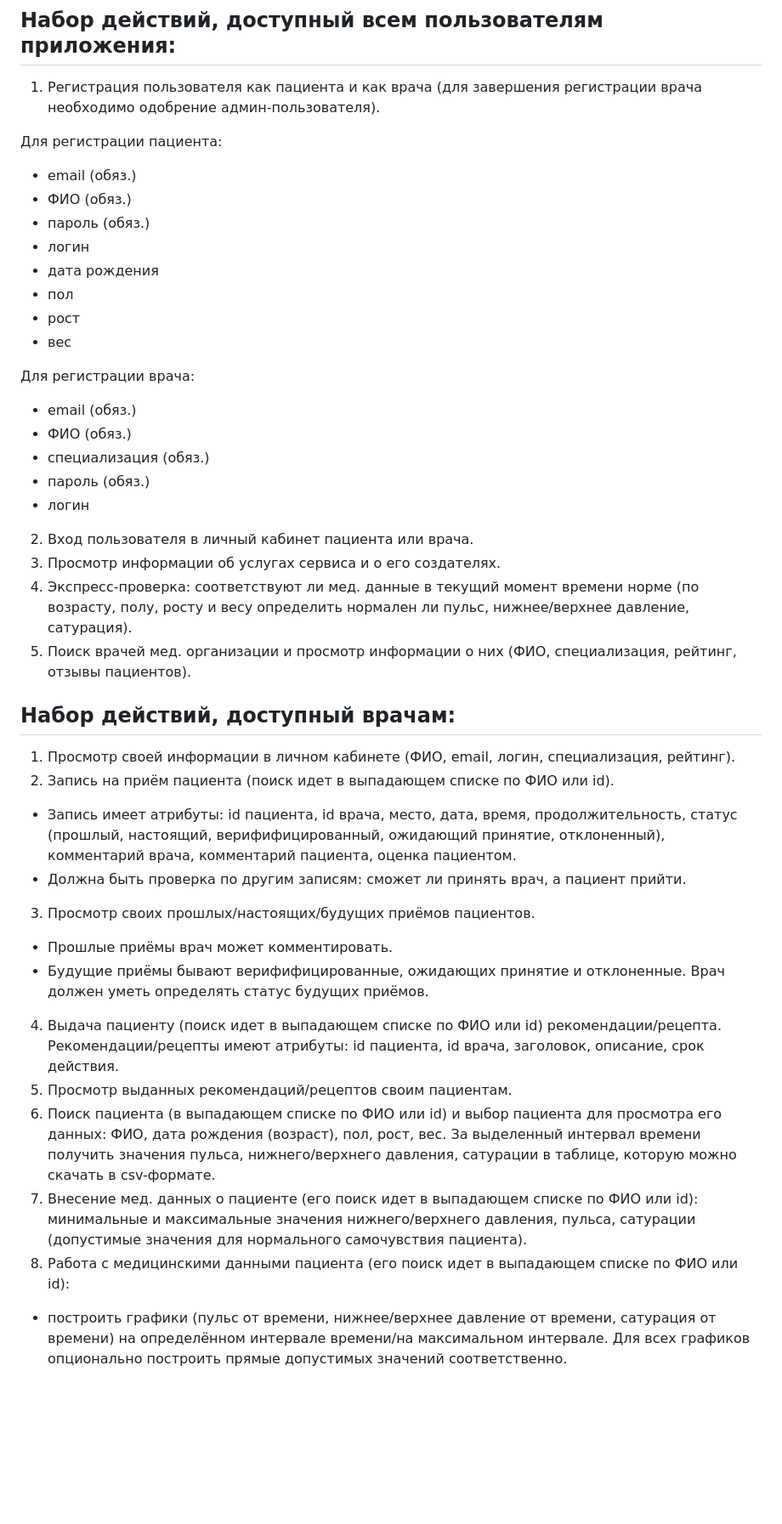
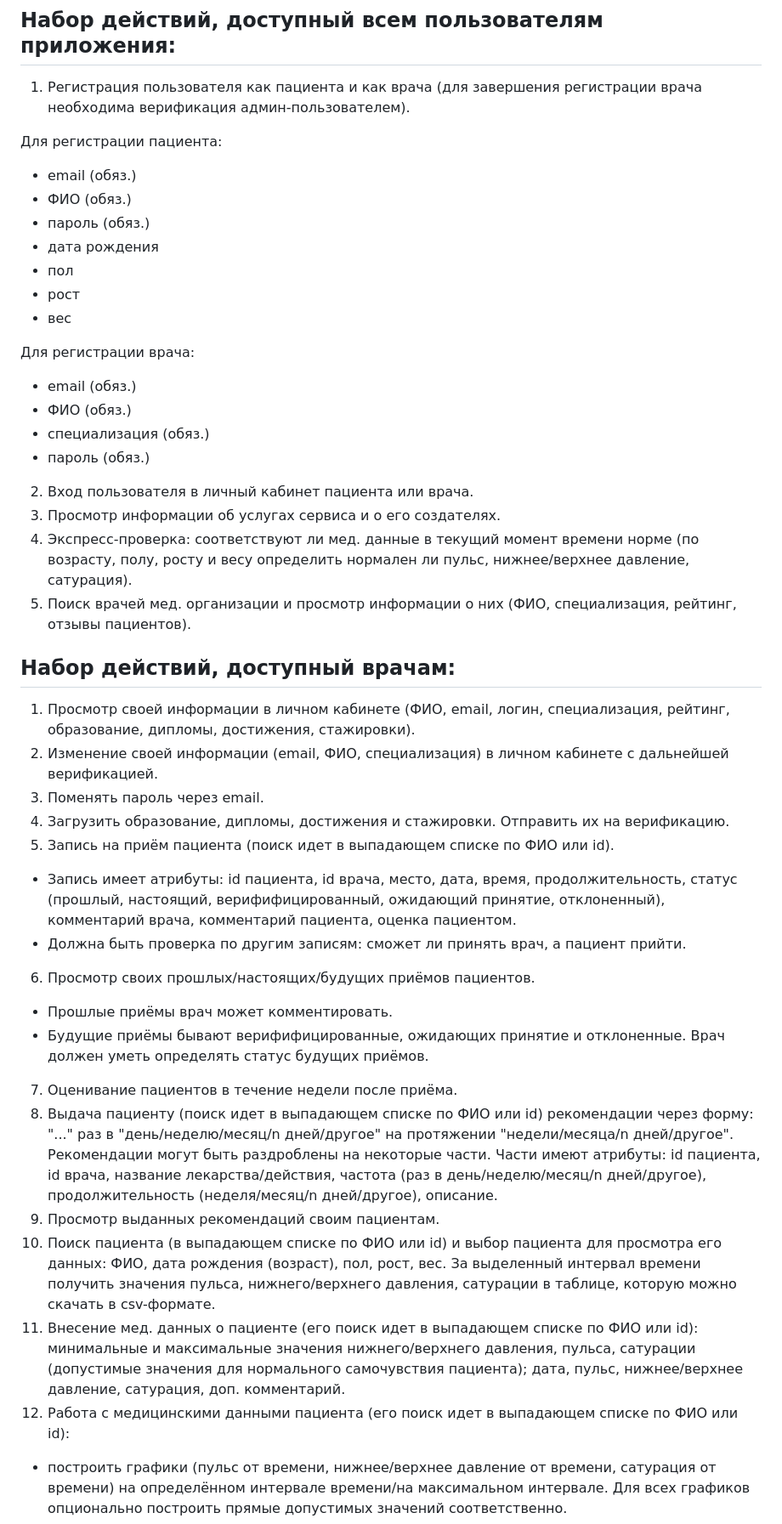
Before and after one commit to krzhld/MedicineHelper, a Markdown page: documents/formalization.md, the part around one of its changes. Shown at 85% size. GitHub-like rendering; blank space fills up the shorter version.

```diff
--- a/documents/formalization.md
+++ b/documents/formalization.md
@@ -2,13 +2,12 @@
 Web-приложение для врачей и пациентов медицинской организации, где пациенты могут получить анализ своего состояния по медицинским данным, а врачи - выписывать рекомендации пациентам.
 
 ## Набор действий, доступный всем пользователям приложения:
-1)	Регистрация пользователя как пациента и как врача (для завершения регистрации врача необходимо одобрение админ-пользователя).
+1)	Регистрация пользователя как пациента и как врача (для завершения регистрации врача необходима верификация админ-пользователем).
 
 Для регистрации пациента:
 - email (обяз.)
 - ФИО (обяз.)
 - пароль (обяз.)
-- логин
 - дата рождения
 - пол
 - рост
@@ -19,25 +18,32 @@ Web-приложение для врачей и пациентов медици
 - ФИО (обяз.)
 - специализация (обяз.)
 - пароль (обяз.)
-- логин
+
 2)	Вход пользователя в личный кабинет пациента или врача.
 3)	Просмотр информации об услугах сервиса и о его создателях.
 4)	Экспресс-проверка: соответствуют ли мед. данные в текущий момент времени норме (по возрасту, полу, росту и весу определить нормален ли пульс, нижнее/верхнее давление, сатурация).
 5)	Поиск врачей мед. организации и просмотр информации о них (ФИО, специализация, рейтинг, отзывы пациентов).
 
 ## Набор действий, доступный врачам:
-1)	Просмотр своей информации в личном кабинете (ФИО, email, логин, специализация, рейтинг).
-2)	Запись на приём пациента (поиск идет в выпадающем списке по ФИО или id).
+1)	Просмотр своей информации в личном кабинете (ФИО, email, логин, специализация, рейтинг, образование, дипломы, достижения, стажировки).
+2)	Изменение своей информации (email, ФИО, специализация) в личном кабинете с дальнейшей верификацией.
+3)	Поменять пароль через email.
+4)	Загрузить образование, дипломы, достижения и стажировки. Отправить их на верификацию.
+5)	Запись на приём пациента (поиск идет в выпадающем списке по ФИО или id).
 - Запись имеет атрибуты: id пациента, id врача, место, дата, время, продолжительность, статус (прошлый, настоящий, верифифицированный, ожидающий принятие, отклоненный), комментарий врача, комментарий пациента, оценка пациентом.
 - Должна быть проверка по другим записям: сможет ли принять врач, а пациент прийти.
-3)	Просмотр своих прошлых/настоящих/будущих приёмов пациентов.
+6)	Просмотр своих прошлых/настоящих/будущих приёмов пациентов.
 - Прошлые приёмы врач может комментировать.
 - Будущие приёмы бывают верифифицированные, ожидающих принятие и отклоненные. Врач должен уметь определять статус будущих приёмов.
-4)	Выдача пациенту (поиск идет в выпадающем списке по ФИО или id) рекомендации/рецепта. Рекомендации/рецепты имеют атрибуты: id пациента, id врача, заголовок, описание, срок действия.
-5)	Просмотр выданных рекомендаций/рецептов своим пациентам.
-6)	Поиск пациента (в выпадающем списке по ФИО или id) и выбор пациента для просмотра его данных: ФИО, дата рождения (возраст), пол, рост, вес. За выделенный интервал времени получить значения пульса, нижнего/верхнего давления, сатурации в таблице, которую можно скачать в csv-формате.
-7)	Внесение мед. данных о пациенте (его поиск идет в выпадающем списке по ФИО или id): минимальные и максимальные значения нижнего/верхнего давления, пульса, сатурации (допустимые значения для нормального самочувствия пациента).
-8)	Работа с медицинскими данными пациента (его поиск идет в выпадающем списке по ФИО или id):
+7)	Оценивание пациентов в течение недели после приёма.
+8)	Выдача пациенту (поиск идет в выпадающем списке по ФИО или id) рекомендации через форму:
+"..." раз в "день/неделю/месяц/n дней/другое" на протяжении "недели/месяца/n дней/другое".
+Рекомендации могут быть раздроблены на некоторые части.
+Части имеют атрибуты: id пациента, id врача, название лекарства/действия, частота (раз в день/неделю/месяц/n дней/другое), продолжительность (неделя/месяц/n дней/другое), описание.
+9)	Просмотр выданных рекомендаций своим пациентам.
+10)	Поиск пациента (в выпадающем списке по ФИО или id) и выбор пациента для просмотра его данных: ФИО, дата рождения (возраст), пол, рост, вес. За выделенный интервал времени получить значения пульса, нижнего/верхнего давления, сатурации в таблице, которую можно скачать в csv-формате.
+11)	Внесение мед. данных о пациенте (его поиск идет в выпадающем списке по ФИО или id): минимальные и максимальные значения нижнего/верхнего давления, пульса, сатурации (допустимые значения для нормального самочувствия пациента); дата, пульс, нижнее/верхнее давление, сатурация, доп. комментарий.
+12)	Работа с медицинскими данными пациента (его поиск идет в выпадающем списке по ФИО или id):
 - построить графики (пульс от времени, нижнее/верхнее давление от времени, сатурация от времени) на определённом интервале времени/на максимальном интервале. Для всех графиков опционально построить прямые допустимых значений соответственно.
 - вывести наибольшие и наименьшие значения пульса, нижнего/верхнего давления, сатурации на определённом интервале времени/на максимальном интервале.
 - вывести процент данных, которые находятся между допустимыми значениями соответственно на определённом интервале времени/на максимальном интервале.
```
Also changed, not shown: other parts of documents/formalization.md (+20 -14 lines).
